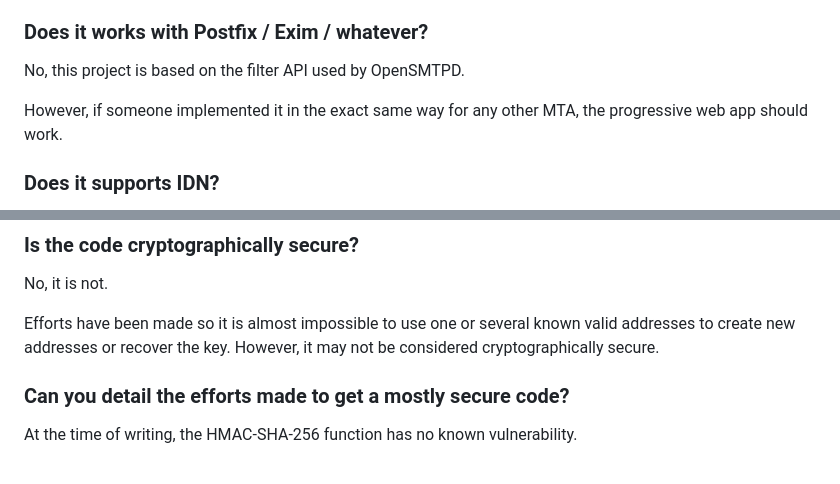
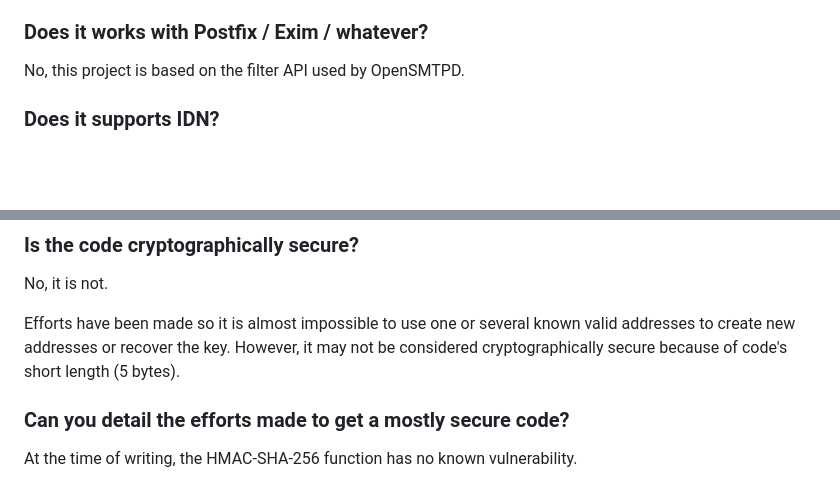
Before and after one commit to breard-r/opensmtpd-filter-sake, a Markdown page: README.md, 2 parts joined by grey strips. Drawn GitHub-style; blank space fills up the shorter version.

```diff
--- a/README.md
+++ b/README.md
@@ -111,8 +111,6 @@ The local part can either be a real mailbox or an alias. It is up to you to deci
 
 No, this project is based on the filter API used by OpenSMTPD.
 
-However, if someone implemented it in the exact same way for any other MTA, the progressive web app should work.
-
 ### Does it supports IDN?
 
 Yes, internationalized domain names (IDN) are supported. You can specify domain names either using valid UTF-8 or Punycode ([RFC 3492](https://datatracker.ietf.org/doc/html/rfc3492)).
@@ -127,7 +125,7 @@ That said, you can add a new local part that uses a new key and stop using the p
 
 No, it is not.
 
-Efforts have been made so it is almost impossible to use one or several known valid addresses to create new addresses or recover the key. However, it may not be considered cryptographically secure.
+Efforts have been made so it is almost impossible to use one or several known valid addresses to create new addresses or recover the key. However, it may not be considered cryptographically secure because of code's short length (5 bytes).
 
 ### Can you detail the efforts made to get a mostly secure code?
 
```
Also changed, not shown: other parts of README.md (+1 -1 lines).
